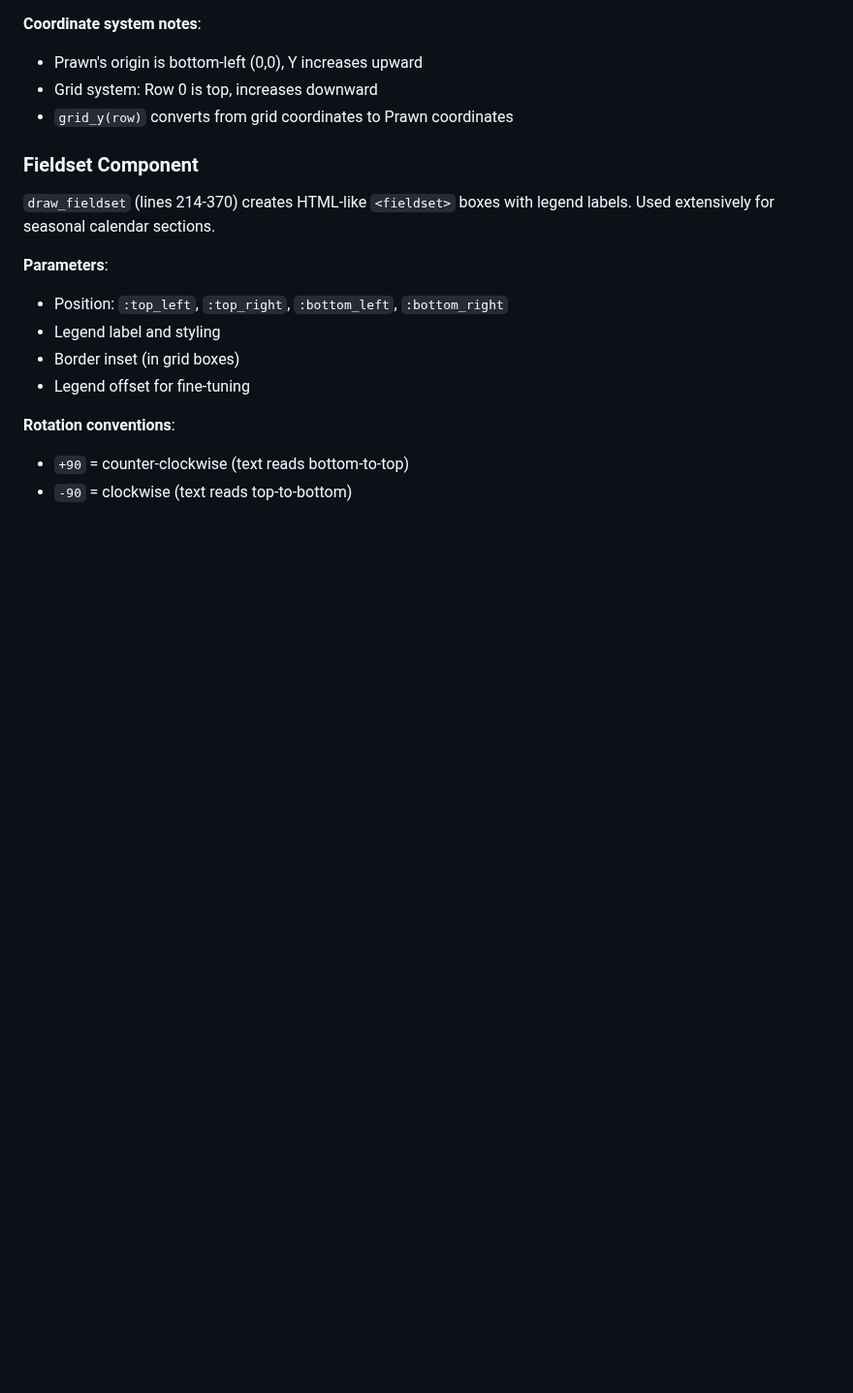
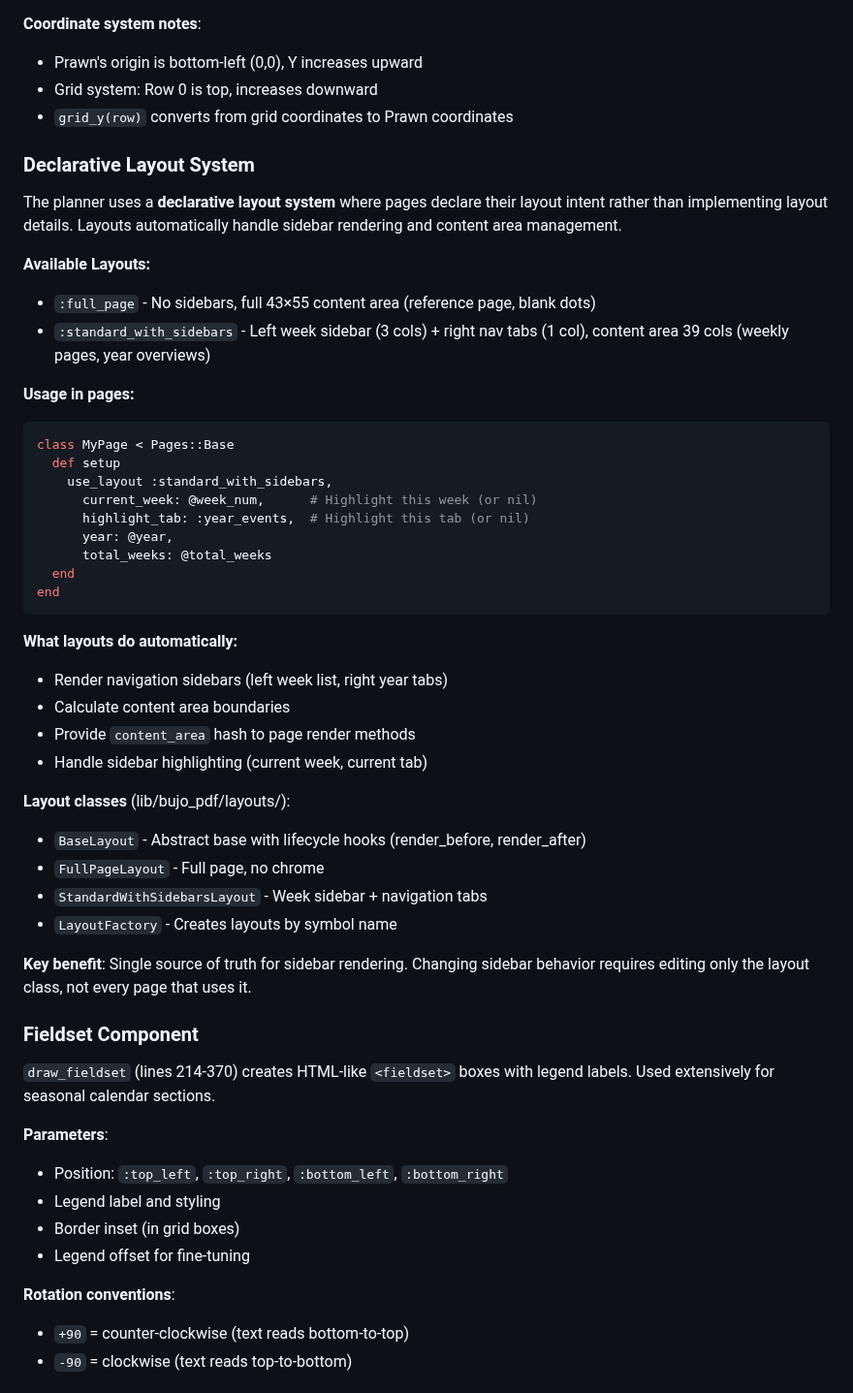
Before and after one commit to andynu/bujo-pdf, a Markdown page: CLAUDE.md, the part around the change. Shown at 97% size. GitHub-like rendering; blank space fills up the shorter version.

````diff
--- a/CLAUDE.md
+++ b/CLAUDE.md
@@ -73,6 +73,41 @@ The planner uses a **grid coordinate system** where all positioning is based on
 - Prawn's origin is bottom-left (0,0), Y increases upward
 - Grid system: Row 0 is top, increases downward
 - `grid_y(row)` converts from grid coordinates to Prawn coordinates
+
+### Declarative Layout System
+
+The planner uses a **declarative layout system** where pages declare their layout intent rather than implementing layout details. Layouts automatically handle sidebar rendering and content area management.
+
+**Available Layouts:**
+- `:full_page` - No sidebars, full 43×55 content area (reference page, blank dots)
+- `:standard_with_sidebars` - Left week sidebar (3 cols) + right nav tabs (1 col), content area 39 cols (weekly pages, year overviews)
+
+**Usage in pages:**
+```ruby
+class MyPage < Pages::Base
+  def setup
+    use_layout :standard_with_sidebars,
+      current_week: @week_num,      # Highlight this week (or nil)
+      highlight_tab: :year_events,  # Highlight this tab (or nil)
+      year: @year,
+      total_weeks: @total_weeks
+  end
+end
+```
+
+**What layouts do automatically:**
+- Render navigation sidebars (left week list, right year tabs)
+- Calculate content area boundaries
+- Provide `content_area` hash to page render methods
+- Handle sidebar highlighting (current week, current tab)
+
+**Layout classes** (lib/bujo_pdf/layouts/):
+- `BaseLayout` - Abstract base with lifecycle hooks (render_before, render_after)
+- `FullPageLayout` - Full page, no chrome
+- `StandardWithSidebarsLayout` - Week sidebar + navigation tabs
+- `LayoutFactory` - Creates layouts by symbol name
+
+**Key benefit**: Single source of truth for sidebar rendering. Changing sidebar behavior requires editing only the layout class, not every page that uses it.
 
 ### Fieldset Component
 
````
Also changed, not shown: plans/index.md (+30 -18 lines).
